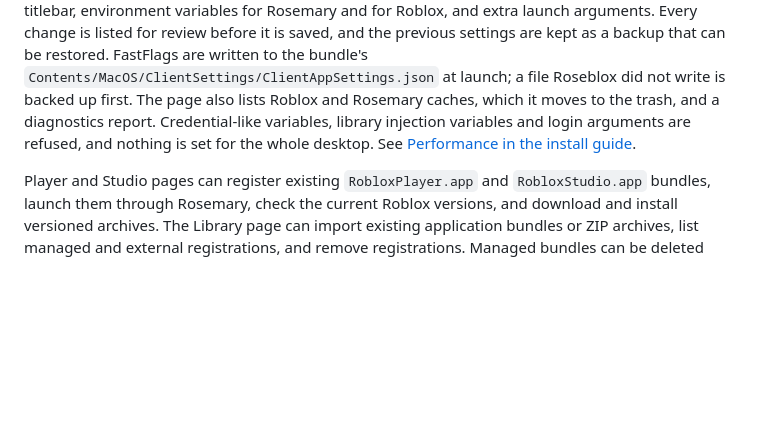
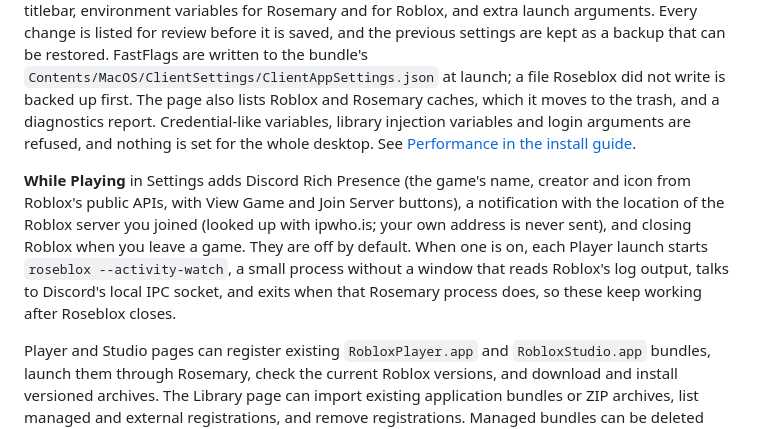
Before and after one commit to MadnessMyth/RoseBlox, a Markdown page: README.md, the part around the change. GitHub-like rendering; blank space fills up the shorter version.

Commit message:
Document While Playing
Explain Discord Rich Presence, the server location notification and closing
Roblox on leave, where their logs are, and how to fix a missing presence or
notification.

```diff
--- a/README.md
+++ b/README.md
@@ -60,6 +60,8 @@ The setup choices are stored at `$XDG_CONFIG_HOME/roseblox/setup.json`. URL regi
 
 The **Performance** page keeps separate launch settings for Player and Studio, saved in `$XDG_CONFIG_HOME/roseblox/launch-config.json`: presets, GPU choice, Rosemary's presentation mode and refresh rate, Feral GameMode, the MangoHud overlay, allowlisted Roblox graphics flags, a FastFlag editor that checks Player flags against Roblox's published allowlist, the Command key and titlebar, environment variables for Rosemary and for Roblox, and extra launch arguments. Every change is listed for review before it is saved, and the previous settings are kept as a backup that can be restored. FastFlags are written to the bundle's `Contents/MacOS/ClientSettings/ClientAppSettings.json` at launch; a file Roseblox did not write is backed up first. The page also lists Roblox and Rosemary caches, which it moves to the trash, and a diagnostics report. Credential-like variables, library injection variables and login arguments are refused, and nothing is set for the whole desktop. See [Performance in the install guide](docs/INSTALL.md#performance).
 
+**While Playing** in Settings adds Discord Rich Presence (the game's name, creator and icon from Roblox's public APIs, with View Game and Join Server buttons), a notification with the location of the Roblox server you joined (looked up with ipwho.is; your own address is never sent), and closing Roblox when you leave a game. They are off by default. When one is on, each Player launch starts `roseblox --activity-watch`, a small process without a window that reads Roblox's log output, talks to Discord's local IPC socket, and exits when that Rosemary process does, so these keep working after Roseblox closes.
+
 Player and Studio pages can register existing `RobloxPlayer.app` and `RobloxStudio.app` bundles, launch them through Rosemary, check the current Roblox versions, and download and install versioned archives. The Library page can import existing application bundles or ZIP archives, list managed and external registrations, and remove registrations. Managed bundles can be deleted only after explicit confirmation; external bundles are never deleted by Roseblox. Completed downloads remain in the managed archives directory after installation.
 
 The Home page provides Player and Studio launch cards. On startup, each card selects its preferred installation when that bundle is available. Choose **Set as preferred** on a Player or Studio installation row to save that application's default. You can still select another installation temporarily on Home; that selection does not change the saved preference. Preferences are stored separately at `$XDG_CONFIG_HOME/roseblox/preferences.json` (normally `~/.config/roseblox/preferences.json`). If a preferred installation is removed or its bundle is invalid, Home uses the first valid installation without silently changing the saved choice. If no valid installation exists, Home shows setup guidance. Its dark pink/purple background is a local decorative placeholder at `src/roseblox/resources/home-artwork-placeholder.svg`; replace that asset to update the artwork. Cards remain readable against the CSS fallback when the artwork is unavailable.
```
Also changed, not shown: docs/INSTALL.md (+16 -1 lines), docs/screenshots/16-while-playing.png (added).
